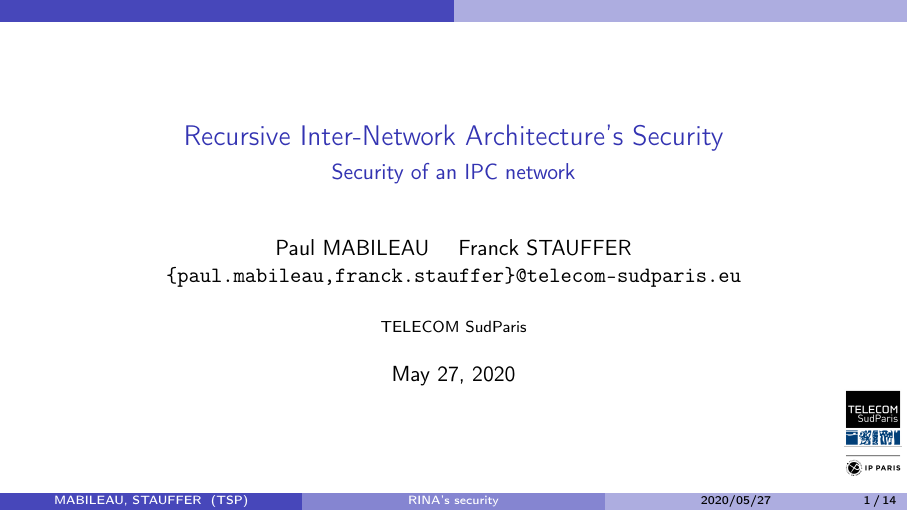
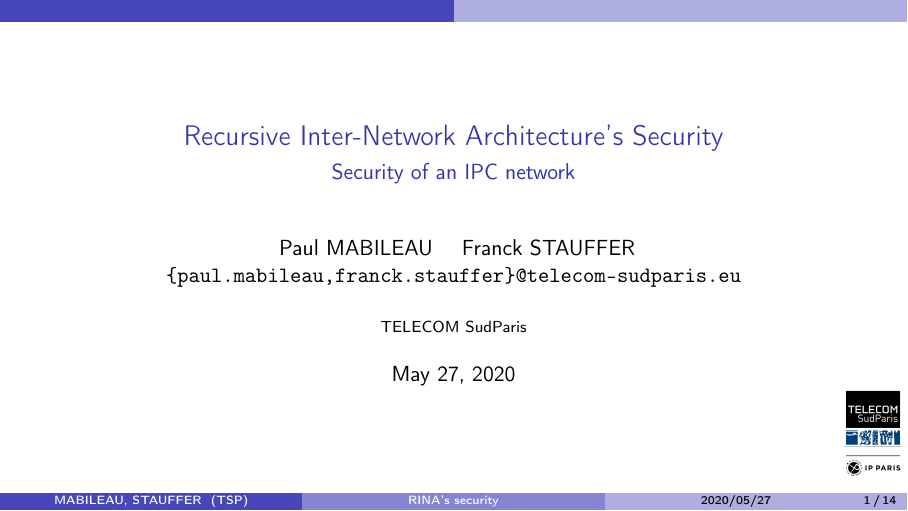
Before and after one commit to PaulDance/rinasec, LaTeX slides (Presentation/presentation.tex): page 1 of 14. Compiled offline with pdfLaTeX.

Commit message:
Normalize presentation format
Signed-off-by: Paul Mabileau <paulmabileau@hotmail.fr>

```diff
--- a/Presentation/presentation.tex
+++ b/Presentation/presentation.tex
@@ -9,26 +9,26 @@
 \usetheme{CambridgeUS}
 \usecolortheme{dolphin}
 
-\author[MABILEAU, STAUFFER]{Paul MABILEAU
-\and
-Franck STAUFFER
-\and
-\texttt{\{paul.mabileau,franck.stauffer\}@telecom-sudparis.eu}}
 
+\author[MABILEAU, STAUFFER]{
+    Paul MABILEAU
+    \and
+    Franck STAUFFER
+    \and
+    \texttt{\{paul.mabileau,franck.stauffer\}@telecom-sudparis.eu}
+}
 \institute[TSP]{TELECOM SudParis}
 
 \title[RINA's security]{Recursive Inter-Network Architecture's Security}
 \subtitle{Security of an IPC network}
-
 \subject{Network paradigm}
 
 \logo{\includegraphics[width=1cm]{img/tsp.png}}
-
 \date[2020/05/27]{May 27, 2020}
 
 \AtBeginSection[]{\frame{\sectionpage}}
+\setcounter{tocdepth}{1}
 
-\setcounter{tocdepth}{1}
 
 \begin{document}
 \maketitle
```
Also changed, not shown: Presentation/presentation.tex (5 more changed lines).
